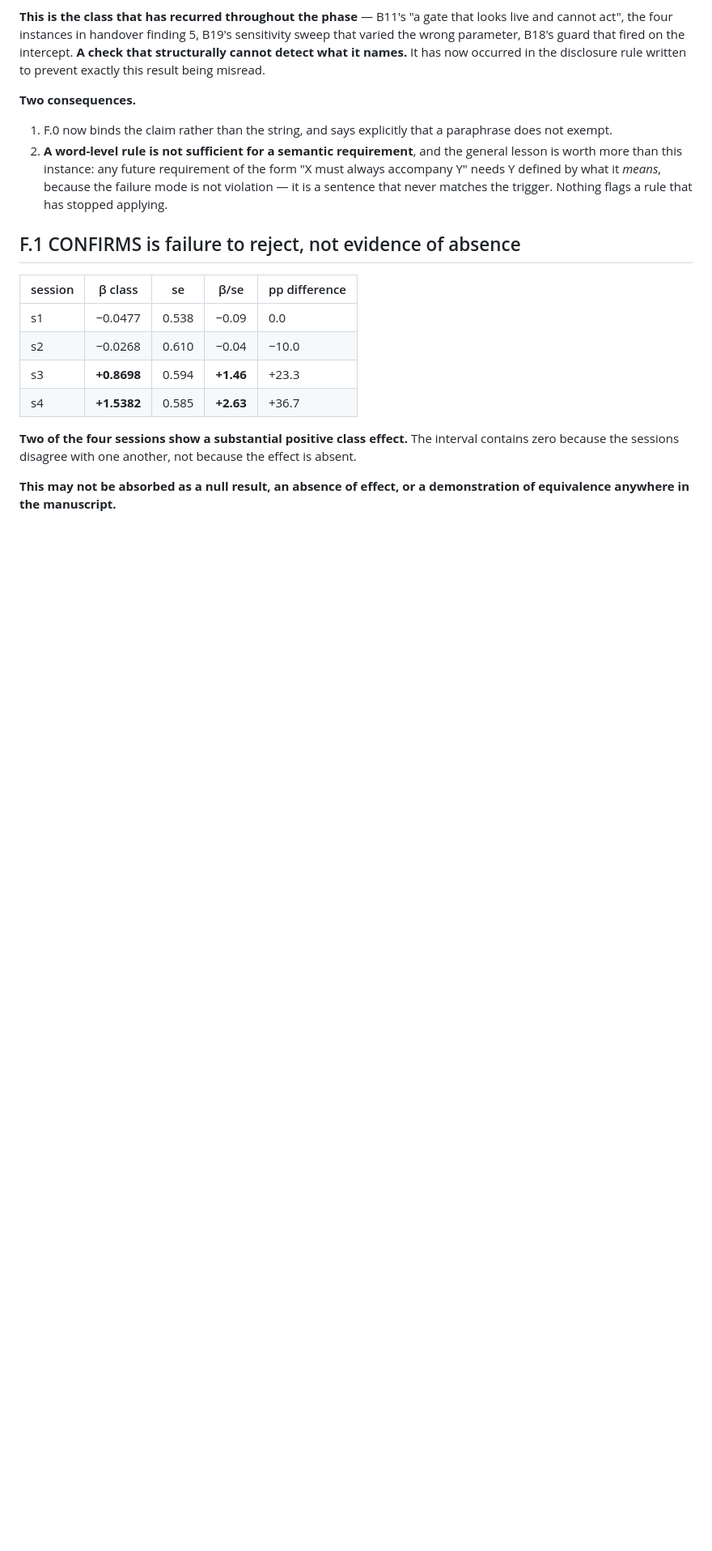
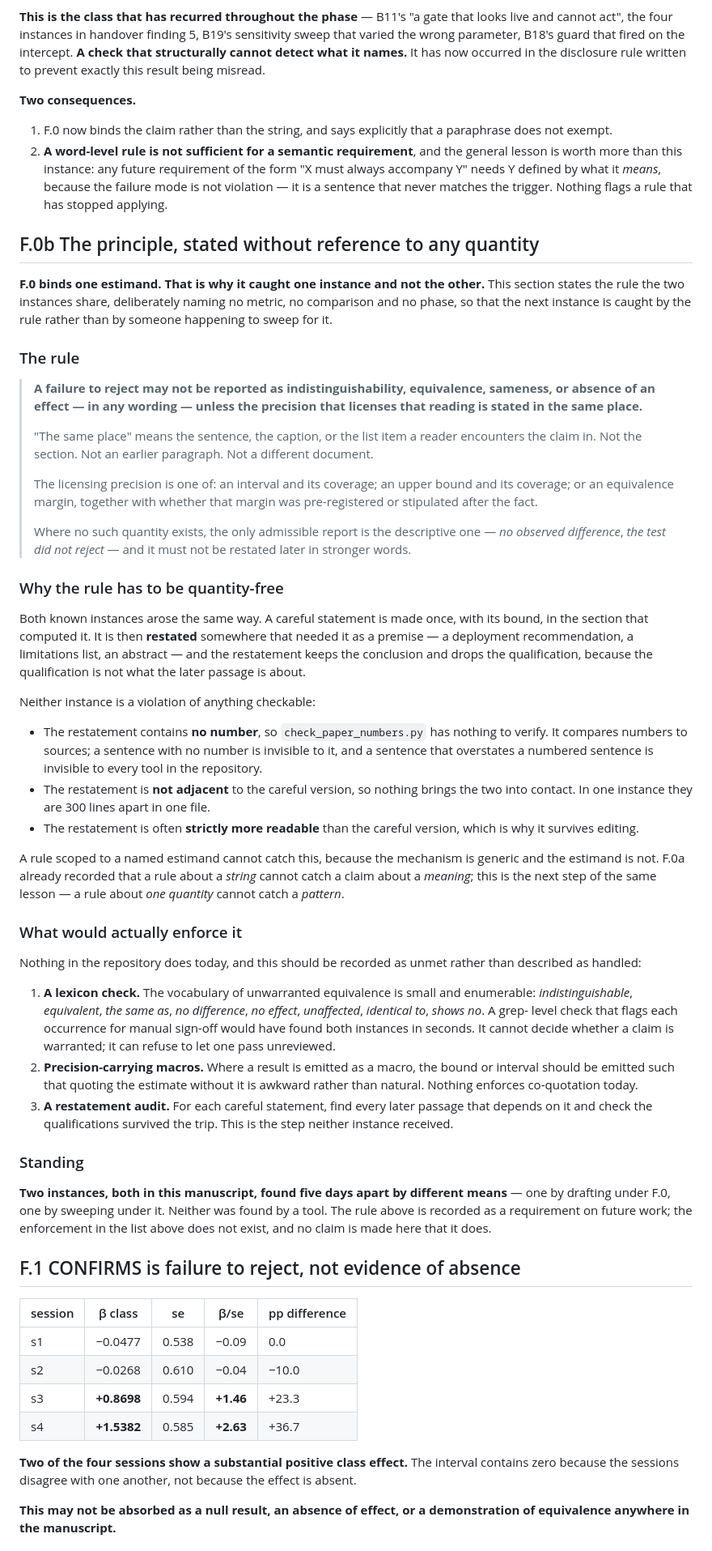
Before and after one commit to hafizmirhamza276-lab/Research-paper-AEP, a Markdown page: reports/phase-report-8-6-section-F-2026-08-31.md, the part around the change. Shown at 81% size. Drawn GitHub-style; blank space fills up the shorter version.

Commit message:
F.0b: state "failure to reject reported as indistinguishability" as a rule
F.0 binds one estimand, which is why it caught one instance of this pattern and
not the second. F.0b states the shared rule naming no metric, comparison or
phase: a failure to reject may not be reported as indistinguishability,
equivalence, sameness or absence in any wording unless the licensing precision
is in the same sentence, caption or list item.

Records the mechanism both instances share -- a careful statement restated
later as a premise, keeping the conclusion and dropping the qualification --
and why it is invisible to tooling: the restatement carries no number, so
check_paper_numbers.py has nothing to compare.

Enforcement is recorded as unmet, not as handled. Nothing in the repository
performs a lexicon check or a restatement audit today.

```diff
--- a/reports/phase-report-8-6-section-F-2026-08-31.md
+++ b/reports/phase-report-8-6-section-F-2026-08-31.md
@@ -89,6 +89,81 @@ misread.
    form "X must always accompany Y" needs Y defined by what it *means*, because
    the failure mode is not violation — it is a sentence that never matches the
    trigger. Nothing flags a rule that has stopped applying.
+
+## F.0b The principle, stated without reference to any quantity
+
+**F.0 binds one estimand. That is why it caught one instance and not the other.**
+This section states the rule the two instances share, deliberately naming no
+metric, no comparison and no phase, so that the next instance is caught by the
+rule rather than by someone happening to sweep for it.
+
+### The rule
+
+> **A failure to reject may not be reported as indistinguishability, equivalence,
+> sameness, or absence of an effect — in any wording — unless the precision that
+> licenses that reading is stated in the same place.**
+>
+> "The same place" means the sentence, the caption, or the list item a reader
+> encounters the claim in. Not the section. Not an earlier paragraph. Not a
+> different document.
+>
+> The licensing precision is one of: an interval and its coverage; an upper
+> bound and its coverage; or an equivalence margin, together with whether that
+> margin was pre-registered or stipulated after the fact.
+>
+> Where no such quantity exists, the only admissible report is the descriptive
+> one — *no observed difference*, *the test did not reject* — and it must not be
+> restated later in stronger words.
+
+### Why the rule has to be quantity-free
+
+Both known instances arose the same way. A careful statement is made once, with
+its bound, in the section that computed it. It is then **restated** somewhere
+that needed it as a premise — a deployment recommendation, a limitations list, an
+abstract — and the restatement keeps the conclusion and drops the qualification,
+because the qualification is not what the later passage is about.
+
+Neither instance is a violation of anything checkable:
+
+- The restatement contains **no number**, so `check_paper_numbers.py` has nothing
+  to verify. It compares numbers to sources; a sentence with no number is
+  invisible to it, and a sentence that overstates a numbered sentence is
+  invisible to every tool in the repository.
+- The restatement is **not adjacent** to the careful version, so nothing brings
+  the two into contact. In one instance they are 300 lines apart in one file.
+- The restatement is often **strictly more readable** than the careful version,
+  which is why it survives editing.
+
+A rule scoped to a named estimand cannot catch this, because the mechanism is
+generic and the estimand is not. F.0a already recorded that a rule about a
+*string* cannot catch a claim about a *meaning*; this is the next step of the
+same lesson — a rule about *one quantity* cannot catch a *pattern*.
+
+### What would actually enforce it
+
+Nothing in the repository does today, and this should be recorded as unmet rather
+than described as handled:
+
+1. **A lexicon check.** The vocabulary of unwarranted equivalence is small and
+   enumerable: *indistinguishable*, *equivalent*, *the same as*, *no
+   difference*, *no effect*, *unaffected*, *identical to*, *shows no*. A grep-
+   level check that flags each occurrence for manual sign-off would have found
+   both instances in seconds. It cannot decide whether a claim is warranted; it
+   can refuse to let one pass unreviewed.
+2. **Precision-carrying macros.** Where a result is emitted as a macro, the
+   bound or interval should be emitted such that quoting the estimate without it
+   is awkward rather than natural. Nothing enforces co-quotation today.
+3. **A restatement audit.** For each careful statement, find every later passage
+   that depends on it and check the qualifications survived the trip. This is
+   the step neither instance received.
+
+### Standing
+
+**Two instances, both in this manuscript, found five days apart by different
+means** — one by drafting under F.0, one by sweeping under it. Neither was found
+by a tool. The rule above is recorded as a requirement on future work; the
+enforcement in the list above does not exist, and no claim is made here that it
+does.
 
 ## F.1 CONFIRMS is failure to reject, not evidence of absence
 
```
